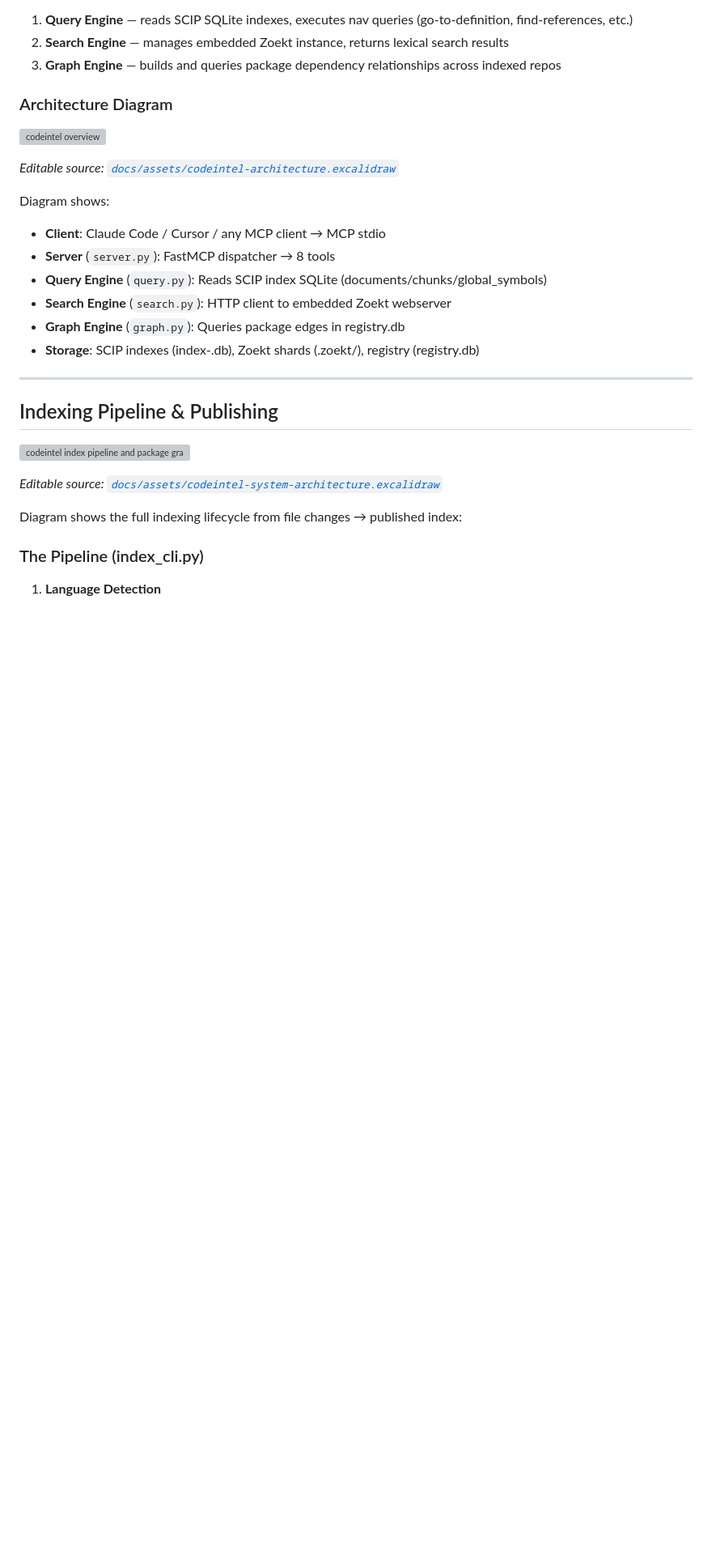
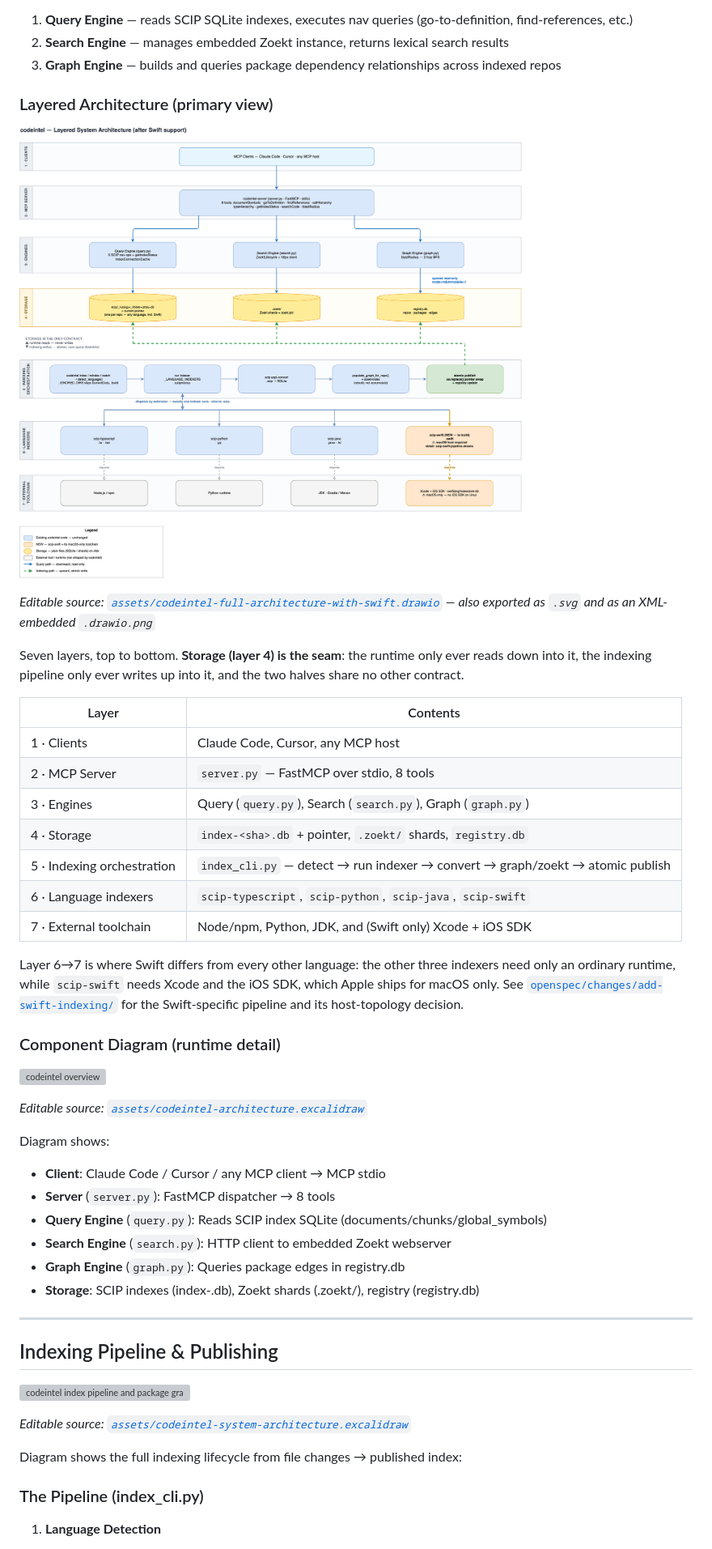
Before and after one commit to jarvis-intelligence/jarvis, a Markdown page: docs/system-architecture.md, the part around one of its changes. Shown at 81% size. Drawn GitHub-style; pictures changed too: docs/assets/codeintel-full-architecture-with-swift.png (added); blank space fills up the shorter version; grey boxes are pictures that could not be loaded.

```diff
--- a/docs/system-architecture.md
+++ b/docs/system-architecture.md
@@ -10,11 +10,36 @@ The system is built around three core engines:
 2. **Search Engine** — manages embedded Zoekt instance, returns lexical search results
 3. **Graph Engine** — builds and queries package dependency relationships across indexed repos
 
-### Architecture Diagram
+### Layered Architecture (primary view)
 
-![codeintel overview](docs/assets/codeintel-architecture.png)
+![codeintel layered architecture](assets/codeintel-full-architecture-with-swift.png)
 
-*Editable source: [`docs/assets/codeintel-architecture.excalidraw`](docs/assets/codeintel-architecture.excalidraw)*
+*Editable source: [`assets/codeintel-full-architecture-with-swift.drawio`](assets/codeintel-full-architecture-with-swift.drawio) — also exported as `.svg` and as an XML-embedded `.drawio.png`*
+
+Seven layers, top to bottom. **Storage (layer 4) is the seam**: the runtime only ever reads
+down into it, the indexing pipeline only ever writes up into it, and the two halves share no
+other contract.
+
+| Layer | Contents |
+|---|---|
+| 1 · Clients | Claude Code, Cursor, any MCP host |
+| 2 · MCP Server | `server.py` — FastMCP over stdio, 8 tools |
+| 3 · Engines | Query (`query.py`), Search (`search.py`), Graph (`graph.py`) |
+| 4 · Storage | `index-<sha>.db` + pointer, `.zoekt/` shards, `registry.db` |
+| 5 · Indexing orchestration | `index_cli.py` — detect → run indexer → convert → graph/zoekt → atomic publish |
+| 6 · Language indexers | `scip-typescript`, `scip-python`, `scip-java`, `scip-swift` |
+| 7 · External toolchain | Node/npm, Python, JDK, and (Swift only) Xcode + iOS SDK |
+
+Layer 6→7 is where Swift differs from every other language: the other three indexers need only
+an ordinary runtime, while `scip-swift` needs Xcode and the iOS SDK, which Apple ships for macOS
+only. See [`openspec/changes/add-swift-indexing/`](../openspec/changes/add-swift-indexing/) for
+the Swift-specific pipeline and its host-topology decision.
+
+### Component Diagram (runtime detail)
+
+![codeintel overview](assets/codeintel-architecture.png)
+
+*Editable source: [`assets/codeintel-architecture.excalidraw`](assets/codeintel-architecture.excalidraw)*
 
 Diagram shows:
 - **Client**: Claude Code / Cursor / any MCP client → MCP stdio
@@ -28,9 +53,9 @@ Diagram shows:
 
 ## Indexing Pipeline & Publishing
 
-![codeintel index pipeline and package graph](docs/assets/codeintel-system-architecture.png)
+![codeintel index pipeline and package graph](assets/codeintel-system-architecture.png)
 
-*Editable source: [`docs/assets/codeintel-system-architecture.excalidraw`](docs/assets/codeintel-system-architecture.excalidraw)*
+*Editable source: [`assets/codeintel-system-architecture.excalidraw`](assets/codeintel-system-architecture.excalidraw)*
 
 Diagram shows the full indexing lifecycle from file changes → published index:
 
```
Also changed, not shown: other parts of docs/system-architecture.md (+17 -4 lines), README.md (+7 -2 lines), docs/codebase-summary.md (+1 -1 lines), 1 other file.
